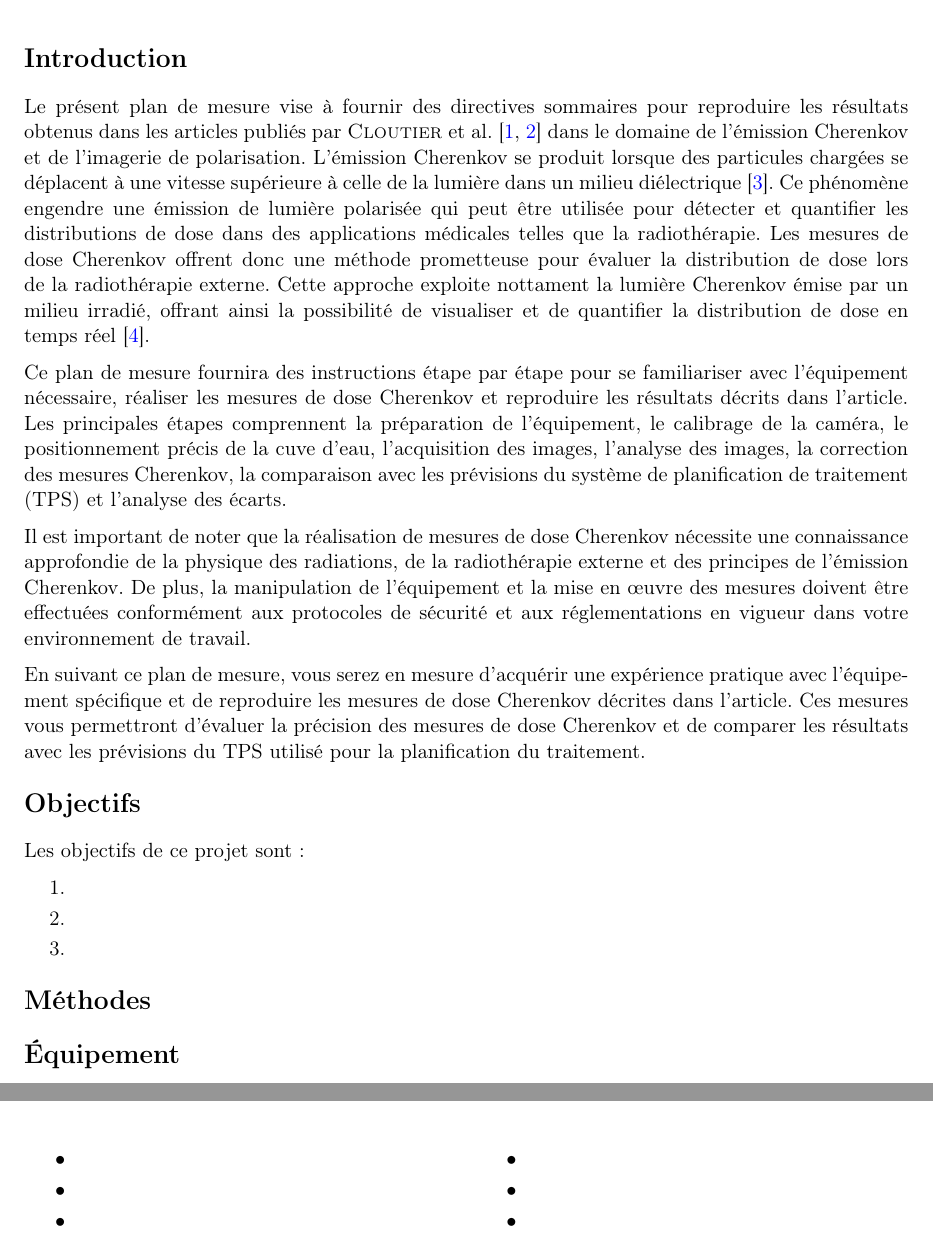
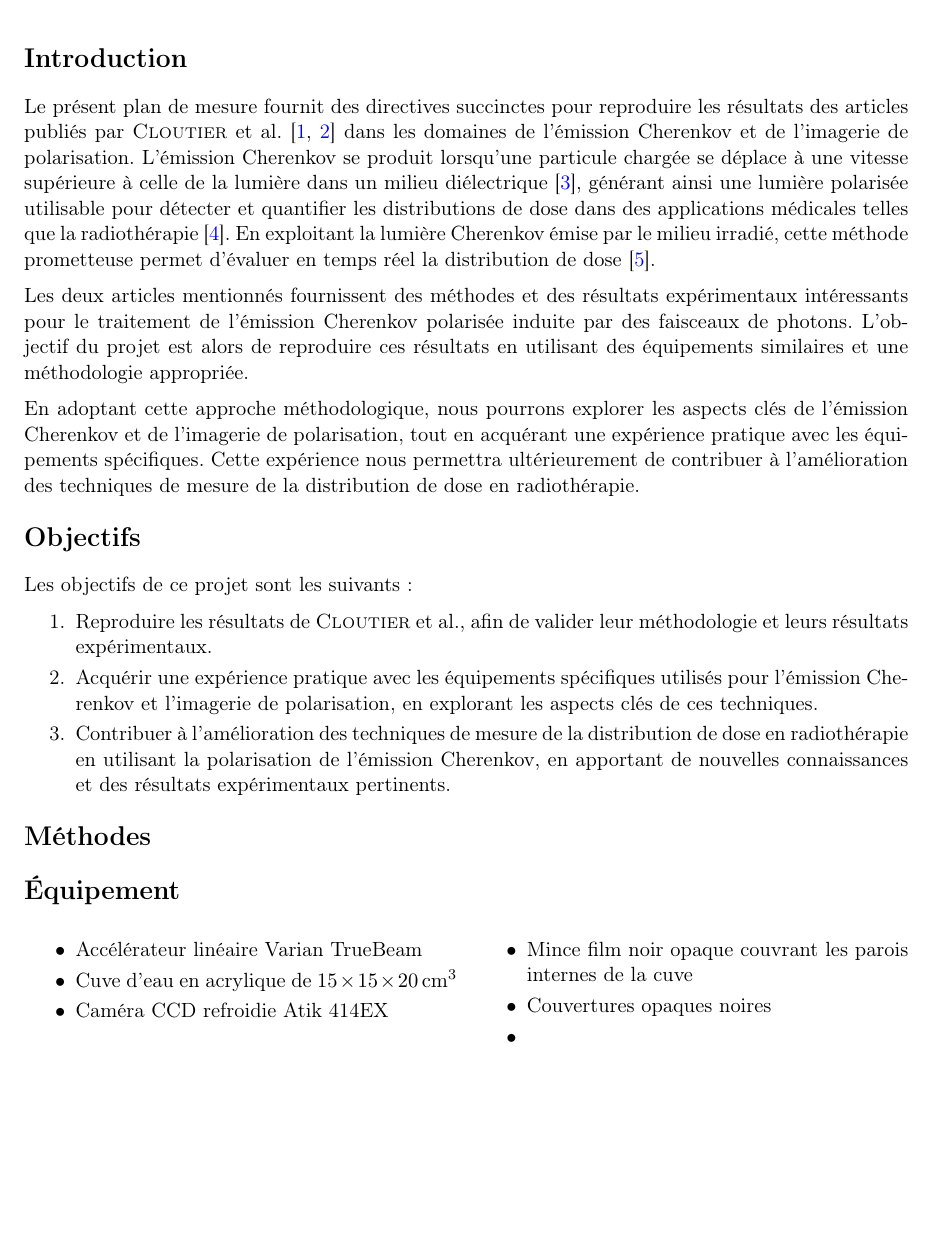
Before and after one commit to GeremyMichaud/Stage_ete_2023_GM, a LaTeX thesis (Caméras/Plan_de_projet.tex): two parts of pages 2 and 3 of 4 before the commit and part of page 2 of 3 after it, the two joined at a grey line, cut so that both start at the same text, the shorter picture padded with empty space. Compiled offline with pdfLaTeX.

Commit message:
add pdf to git

```diff
--- a/Caméras/Plan_de_projet.tex
+++ b/Caméras/Plan_de_projet.tex
@@ -11,34 +11,34 @@
 \usepackage{setspace}
 \usepackage{biblatex}
 \bibliography{Cherenkov.bib}
-%\addbibresource{Cherenkov.bib}
 
 \begin{document}
 \section*{Introduction}
-Le présent plan de mesure vise à fournir des directives sommaires pour reproduire les
-résultats obtenus dans les articles publiés par \Citeauthor{cloutierAccurateDoseMeasurements2022} \cite{cloutierAccurateDoseMeasurements2022, cloutierDirectInwaterRadiation2022}
-dans le domaine de l'émission Cherenkov et de l'imagerie de polarisation.
-L'émission Cherenkov se produit lorsque des particules chargées se déplacent à une vitesse supérieure à celle de la lumière
-dans un milieu diélectrique \cite{cerenkovVisibleRadiationProduced1937}. Ce phénomène engendre une émission de lumière polarisée qui peut
-être utilisée pour détecter et quantifier les distributions de dose dans des applications
-médicales telles que la radiothérapie. Les mesures de dose Cherenkov offrent donc une
-méthode prometteuse pour évaluer la distribution de dose lors de la radiothérapie externe.
-Cette approche exploite nottament la lumière Cherenkov émise par un milieu irradié,
-offrant ainsi la possibilité de visualiser et de quantifier la distribution de dose en temps réel \cite{jarvisCherenkovVideoImaging2014}.
+Le présent plan de mesure fournit des directives succinctes pour reproduire les
+résultats des articles publiés par \Citeauthor{cloutierAccurateDoseMeasurements2022} \cite{cloutierAccurateDoseMeasurements2022, cloutierDirectInwaterRadiation2022}
+dans les domaines de l'émission Cherenkov et de l'imagerie de polarisation.
+L'émission Cherenkov se produit lorsqu'une particule chargée se déplace à une vitesse supérieure à celle de la lumière
+dans un milieu diélectrique \cite{cerenkovVisibleRadiationProduced1937},
+générant ainsi une lumière polarisée utilisable pour détecter et quantifier les distributions de dose dans des applications médicales telles que la radiothérapie \cite{ashrafDosimetryFLASHRadiotherapy2020}.
+En exploitant la lumière Cherenkov émise par le milieu irradié, cette méthode prometteuse permet d'évaluer en temps réel la distribution de dose \cite{jarvisCherenkovVideoImaging2014}.
 
-Ce plan de mesure fournira des instructions étape par étape pour se familiariser avec l'équipement nécessaire, réaliser les mesures de dose Cherenkov et reproduire les résultats décrits dans l'article. Les principales étapes comprennent la préparation de l'équipement, le calibrage de la caméra, le positionnement précis de la cuve d'eau, l'acquisition des images, l'analyse des images, la correction des mesures Cherenkov, la comparaison avec les prévisions du système de planification de traitement (TPS) et l'analyse des écarts.
+Les deux articles mentionnés fournissent des méthodes et des résultats expérimentaux
+intéressants pour le traitement de l'émission Cherenkov polarisée induite par des faisceaux de photons.
+L'objectif du projet est alors de reproduire ces résultats en utilisant des équipements similaires et une méthodologie appropriée.
 
-Il est important de noter que la réalisation de mesures de dose Cherenkov nécessite une connaissance approfondie de la physique des radiations, de la radiothérapie externe et des principes de l'émission Cherenkov. De plus, la manipulation de l'équipement et la mise en œuvre des mesures doivent être effectuées conformément aux protocoles de sécurité et aux réglementations en vigueur dans votre environnement de travail.
+En adoptant cette approche méthodologique, nous pourrons explorer les aspects clés de
+l'émission Cherenkov et de l'imagerie de polarisation, tout en acquérant une expérience
+pratique avec les équipements spécifiques. Cette expérience nous permettra ultérieurement de contribuer
+à l'amélioration des techniques de mesure de la distribution de dose en radiothérapie.
 
-En suivant ce plan de mesure, vous serez en mesure d'acquérir une expérience pratique avec l'équipement spécifique et de reproduire les mesures de dose Cherenkov décrites dans l'article. Ces mesures vous permettront d'évaluer la précision des mesures de dose Cherenkov et de comparer les résultats avec les prévisions du TPS utilisé pour la planification du traitement.
 \section*{Objectifs}
-Les objectifs de ce projet sont:
+Les objectifs de ce projet sont les suivants:
 \setlist{nolistsep}
 \begin{enumerate}
     \setlength\itemsep{1mm}
-    \item
-    \item
-    \item
+    \item Reproduire les résultats de \Citeauthor{cloutierAccurateDoseMeasurements2022}, afin de valider leur méthodologie et leurs résultats expérimentaux.
+    \item Acquérir une expérience pratique avec les équipements spécifiques utilisés pour l'émission Cherenkov et l'imagerie de polarisation, en explorant les aspects clés de ces techniques.
+    \item Contribuer à l'amélioration des techniques de mesure de la distribution de dose en radiothérapie en utilisant la polarisation de l'émission Cherenkov, en apportant de nouvelles connaissances et des résultats expérimentaux pertinents.
 \end{enumerate}
 
 \section*{Méthodes}
@@ -47,11 +47,11 @@ Les objectifs de ce projet sont:
 \begin{multicols}{2}
 \begin{itemize}
     \setlength\itemsep{1mm}
-    \item
-    \item
-    \item
-    \item
-    \item
+    \item Accélérateur linéaire Varian TrueBeam
+    \item Cuve d'eau en acrylique de $15 \times 15 \times \SI{20}{cm^3}$
+    \item Caméra CCD refroidie Atik 414EX
+    \item Mince film noir opaque couvrant les parois internes de la cuve
+    \item Couvertures opaques noires
     \item
 \end{itemize}
 \end{multicols}
```
Also changed, not shown: 3D_Printer/User_Guide.pdf (added), Caméras/Plan_de_projet.pdf (added).
